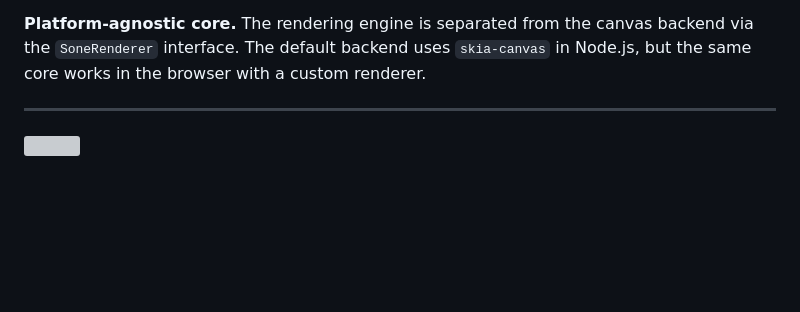
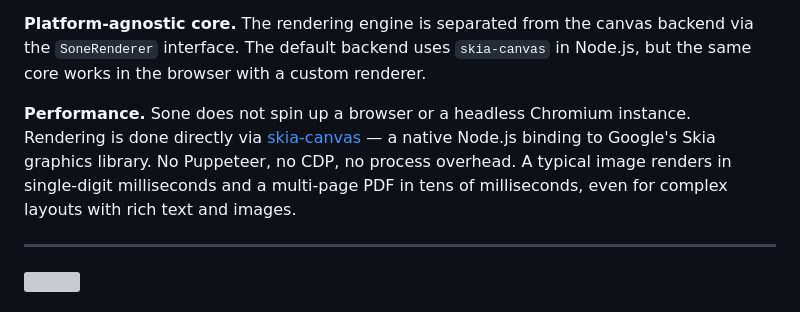
Before and after one commit to seanghay/sone, a Markdown page: README.md, the part around the change. Drawn GitHub-style; blank space fills up the shorter version; grey boxes are pictures that could not be loaded.

Commit message:
docs: add performance note — native Skia, no browser engine
Co-Authored-By: Claude Sonnet 4.6 <noreply@anthropic.com>

```diff
--- a/README.md
+++ b/README.md
@@ -38,6 +38,8 @@ A few guiding principles:
 **No side effects.** Nodes are plain data. The same tree can be measured, split, and rendered multiple times. There is no mutable canvas state to reason about.
 
 **Platform-agnostic core.** The rendering engine is separated from the canvas backend via the `SoneRenderer` interface. The default backend uses `skia-canvas` in Node.js, but the same core works in the browser with a custom renderer.
+
+**Performance.** Sone does not spin up a browser or a headless Chromium instance. Rendering is done directly via [skia-canvas](https://skia-canvas.org/) — a native Node.js binding to Google's Skia graphics library. No Puppeteer, no CDP, no process overhead. A typical image renders in single-digit milliseconds and a multi-page PDF in tens of milliseconds, even for complex layouts with rich text and images.
 
 ---
 
```
